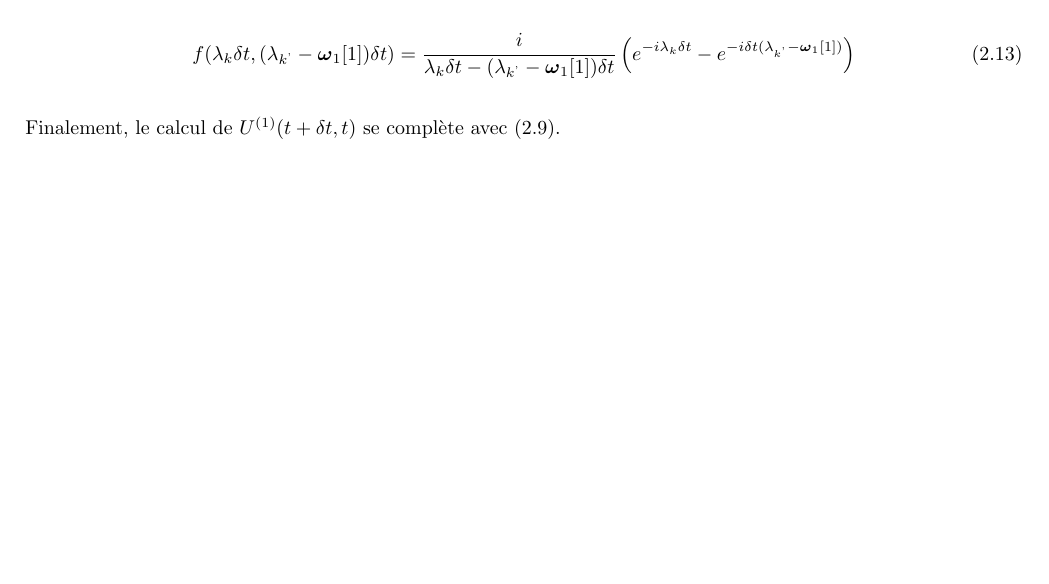
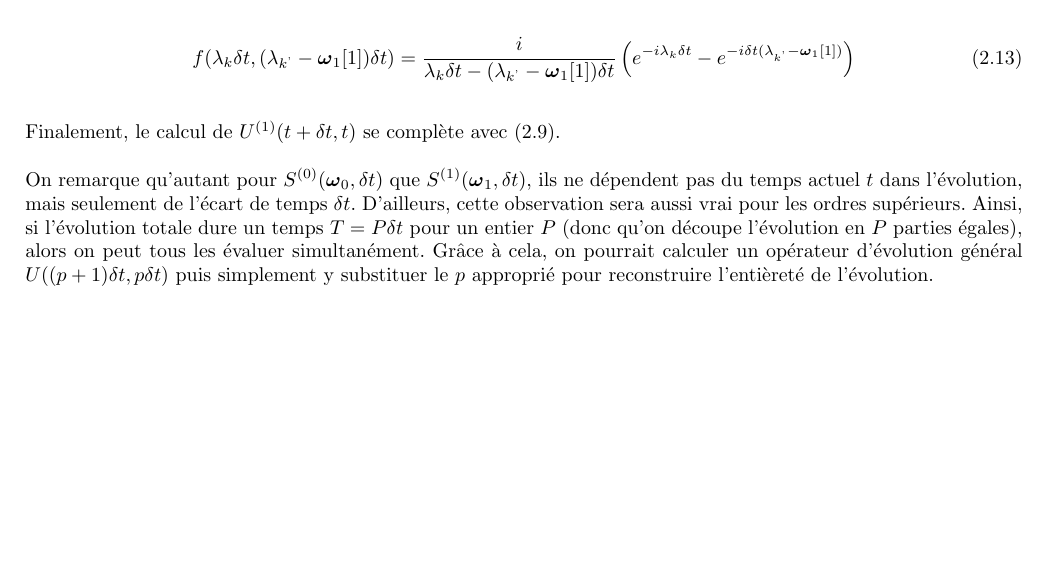
Before and after one commit to MathiB123/dysolve, a LaTeX document (latex_stuff/main.tex, which reads latex_stuff/chapitres/oscillations.tex): part of page 14 of 15, cut so that both start at the same text, the shorter picture padded with empty space. Compiled offline with pdfLaTeX.

Commit message:
Fin section II B dans paper

```diff
--- a/latex_stuff/chapitres/oscillations.tex
+++ b/latex_stuff/chapitres/oscillations.tex
@@ -313,3 +313,5 @@ où on pose
 \end{equation}
 
 Finalement, le calcul de $U^{(1)}(t + \delta t, t)$ se complète avec (2.9).
+
+On remarque qu'autant pour $S^{(0)}(\boldsymbol{\omega}_0, \delta t)$ que $S^{(1)}(\boldsymbol{\omega}_1, \delta t)$, ils ne dépendent pas du temps actuel $t$ dans l'évolution, mais seulement de l'écart de temps $\delta t$. D'ailleurs, cette observation sera aussi vrai pour les ordres supérieurs. Ainsi, si l'évolution totale dure un temps $T = P\delta t$ pour un entier $P$ (donc qu'on découpe l'évolution en $P$ parties égales), alors on peut tous les évaluer simultanément. Grâce à cela, on pourrait calculer un opérateur d'évolution général $U((p+1)\delta t, p\delta t)$ puis simplement y substituer le $p$ approprié pour reconstruire l'entièreté de l'évolution.
```
Also changed, not shown: latex_stuff/main.pdf, 3 other files.
